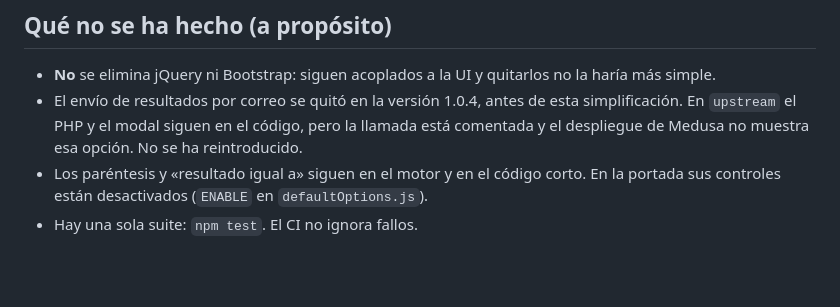
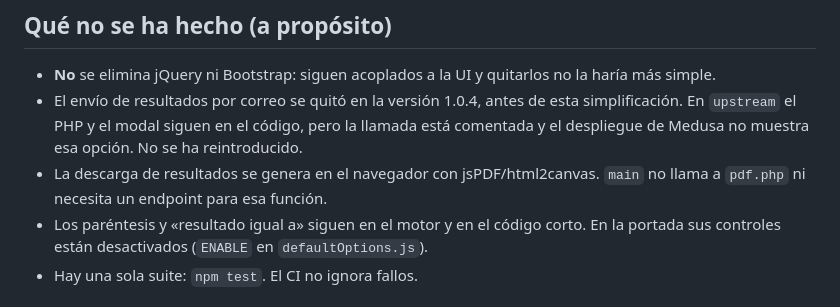
Before and after one commit to ateeducacion/aritmates, a Markdown page: docs/SIMPLIFICACION.md, the part around the change. Rendered like a GitHub page; blank space fills up the shorter version.

Commit message:
docs: document client-side result PDF

```diff
--- a/docs/SIMPLIFICACION.md
+++ b/docs/SIMPLIFICACION.md
@@ -63,6 +63,7 @@ Los códigos de ejercicios/configuración son **compatibles** con versiones ante
 
 - **No** se elimina jQuery ni Bootstrap: siguen acoplados a la UI y quitarlos no la haría más simple.
 - El envío de resultados por correo se quitó en la versión 1.0.4, antes de esta simplificación. En `upstream` el PHP y el modal siguen en el código, pero la llamada está comentada y el despliegue de Medusa no muestra esa opción. No se ha reintroducido.
+- La descarga de resultados se genera en el navegador con jsPDF/html2canvas. `main` no llama a `pdf.php` ni necesita un endpoint para esa función.
 - Los paréntesis y «resultado igual a» siguen en el motor y en el código corto. En la portada sus controles están desactivados (`ENABLE` en `defaultOptions.js`).
 - Hay una sola suite: `npm test`. El CI no ignora fallos.
 
```
